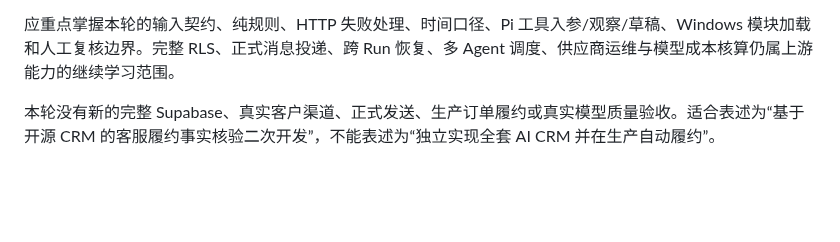
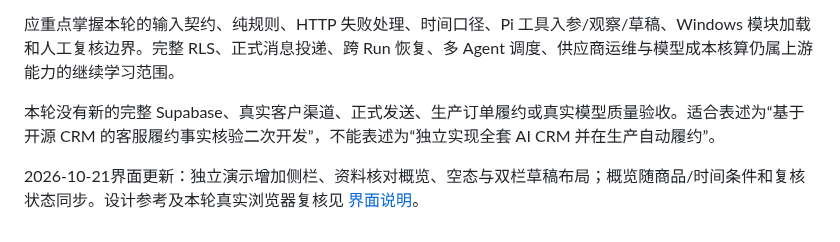
Before and after one commit to fengyue-xve/commerce-crm-agent, a Markdown page: MY_CHANGES.md, the part around the change. Rendered like a GitHub page; blank space fills up the shorter version.

```diff
--- a/MY_CHANGES.md
+++ b/MY_CHANGES.md
@@ -34,3 +34,5 @@ Next.js CRM、Supabase Auth/RLS、联系人/商机/任务、原有 Pi 适配与
 应重点掌握本轮的输入契约、纯规则、HTTP 失败处理、时间口径、Pi 工具入参/观察/草稿、Windows 模块加载和人工复核边界。完整 RLS、正式消息投递、跨 Run 恢复、多 Agent 调度、供应商运维与模型成本核算仍属上游能力的继续学习范围。
 
 本轮没有新的完整 Supabase、真实客户渠道、正式发送、生产订单履约或真实模型质量验收。适合表述为“基于开源 CRM 的客服履约事实核验二次开发”，不能表述为“独立实现全套 AI CRM 并在生产自动履约”。
+
+2026-10-21界面更新：独立演示增加侧栏、资料核对概览、空态与双栏草稿布局；概览随商品/时间条件和复核状态同步。设计参考及本轮真实浏览器复核见 [界面说明](docs/portfolio/06-interface-design.md)。
```
Also changed, not shown: README.md (+2 -0 lines), docs/portfolio/06-interface-design.md (added, +21 -0 lines), docs/portfolio/assets/fulfillment-demo.png, docs/portfolio/assets/fulfillment-mobile.png (added), 3 other files.
